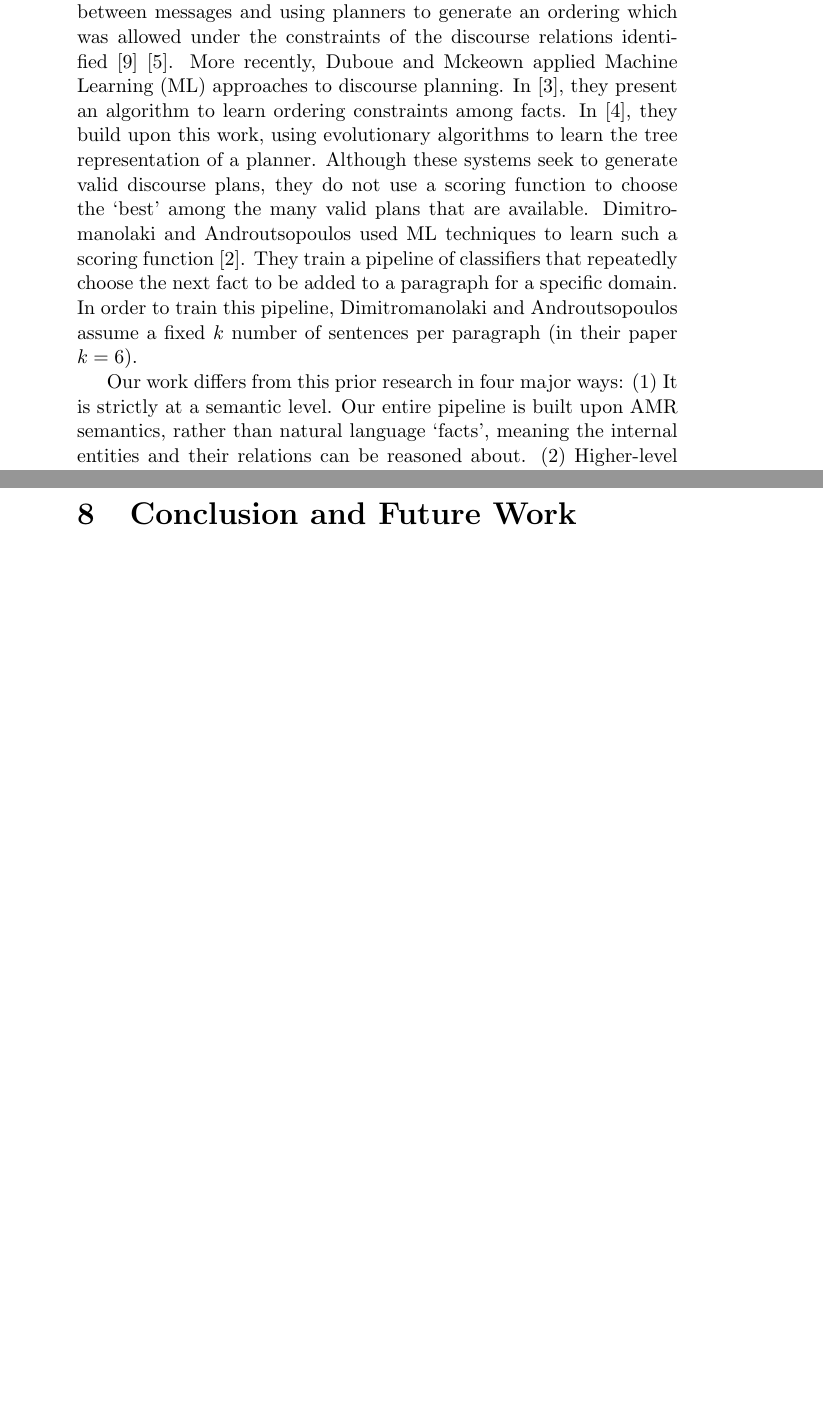
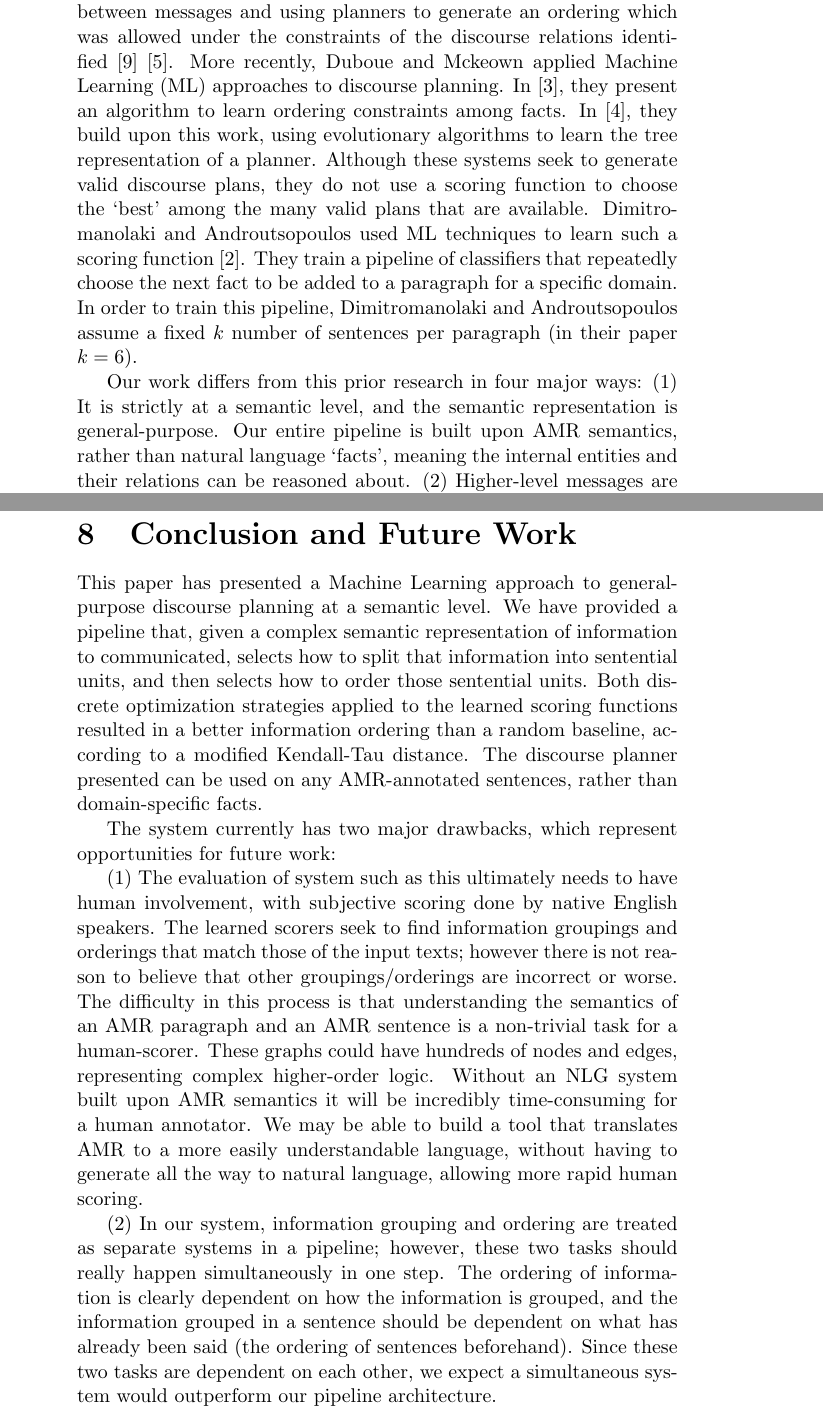
Before and after one commit to jonpiffle/amr_discourse, a LaTeX document (paper/paper.tex): two parts of pages 6 and 21 of 22 before the commit and two parts of pages 6 and 22 of 23 after it, joined at a grey line, cut so that both start at the same text, the shorter picture padded with empty space. Compiled offline with pdfLaTeX.

Commit message:
added title and conclusion

```diff
--- a/paper/paper.tex
+++ b/paper/paper.tex
@@ -11,7 +11,7 @@
 \usepackage{latexsym}
 \usepackage{multirow}
 
-\title{Title}
+\title{Learning to Group and Order AMR Semantics for General Purpose Discourse Planning}
 \author{Andrew Mason \and Jonathan Pfeil}
 
 \begin{document}
@@ -71,9 +71,7 @@ Early work by Kukich described a system for ``knowledge-based report generation'
 In order to train this pipeline, Dimitromanolaki and Androutsopoulos assume a
 fixed $k$ number of sentences per paragraph (in their paper $k=6$).
 
-Our work differs from this prior research in four major ways: (1) It is strictly at a semantic level. Our entire pipeline is built upon AMR semantics, rather than natural language `facts', meaning the internal entities and their relations can be reasoned about. (2) Higher-level messages are constructed as part of the discourse planning process. While other systems work at the individual fact level, our system seeks to group facts into higher level sentential messages that are ordered by our discourse module. The order of sentential units should be dependent on the information they contain, therefore the merging procedure must occur before or during the discourse planning. (3) Our system does not explicitly model the discourse relations between units.
-(4) Our system imposes no limit on the number of sentences in a given
-paragraph.
+Our work differs from this prior research in four major ways: (1) It is strictly at a semantic level, and the semantic representation is general-purpose. Our entire pipeline is built upon AMR semantics, rather than natural language `facts', meaning the internal entities and their relations can be reasoned about. (2) Higher-level messages are constructed as part of the discourse planning process. While other systems work at the individual fact level, our system seeks to group facts into higher level sentential messages that are ordered by our discourse module. The order of sentential units should be dependent on the information they contain, therefore the merging procedure must occur before or during the discourse planning. (3) Our system does not explicitly model the discourse relations between units. (4) Our system imposes no limit on the number of sentences in a given paragraph.
 
 \section{Data}
 
@@ -496,6 +494,14 @@ Greedy, Annealing & 34.481308411214954 & 50.605189107869165 & 2 & 411 \\ \bottom
 \end{table}
 
 \section{Conclusion and Future Work}
+This paper has presented a Machine Learning approach to general-purpose discourse planning at a semantic level. We have provided a pipeline that, given a complex semantic representation of information to communicated, selects how to split that information into sentential units, and then selects how to order those sentential units. Both discrete optimization strategies applied to the learned scoring functions resulted in a better information ordering than a random baseline, according to a modified Kendall-Tau distance. The discourse planner presented can be used on any AMR-annotated sentences, rather than domain-specific facts.
+
+The system currently has two major drawbacks, which represent opportunities for future work:
+
+(1) The evaluation of system such as this ultimately needs to have human involvement, with subjective scoring done by native English speakers. The learned scorers seek to find information groupings and orderings that match those of the input texts; however there is not reason to believe that other groupings/orderings are incorrect or worse. The difficulty in this process is that understanding the semantics of an AMR paragraph and an AMR sentence is a non-trivial task for a human-scorer. These graphs could have hundreds of nodes and edges, representing complex higher-order logic. Without an NLG system built upon AMR semantics it will be incredibly time-consuming for a human annotator. We may be able to build a tool that translates AMR to a more easily understandable language, without having to generate all the way to natural language, allowing more rapid human scoring.
+
+(2) In our system, information grouping and ordering are treated as separate systems in a pipeline; however, these two tasks should really happen simultaneously in one step. The ordering of information is clearly dependent on how the information is grouped, and the information grouped in a sentence should be dependent on what has already been said (the ordering of sentences beforehand). Since these two tasks are dependent on each other, we expect a simultaneous system would outperform our pipeline architecture.
+
 
 \pagebreak
 \bibliographystyle{acm}
```
